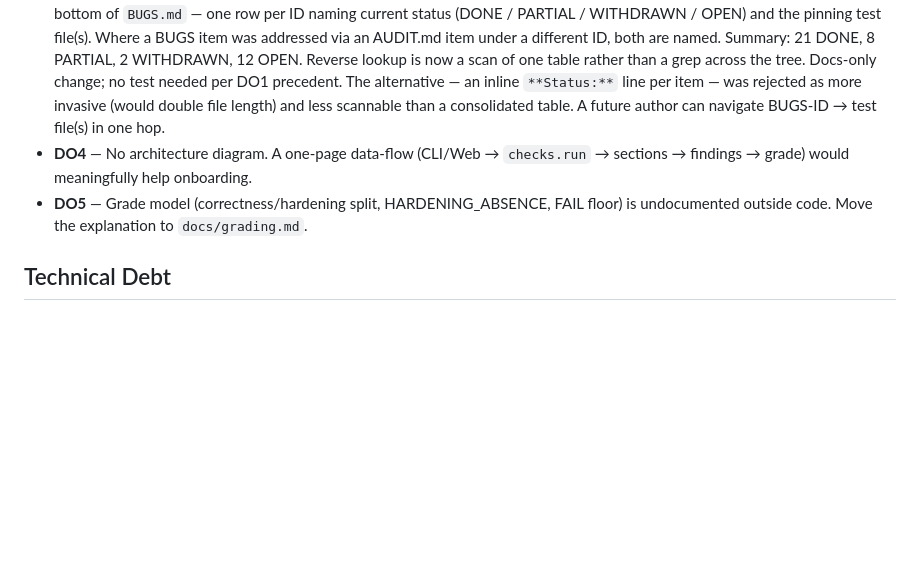
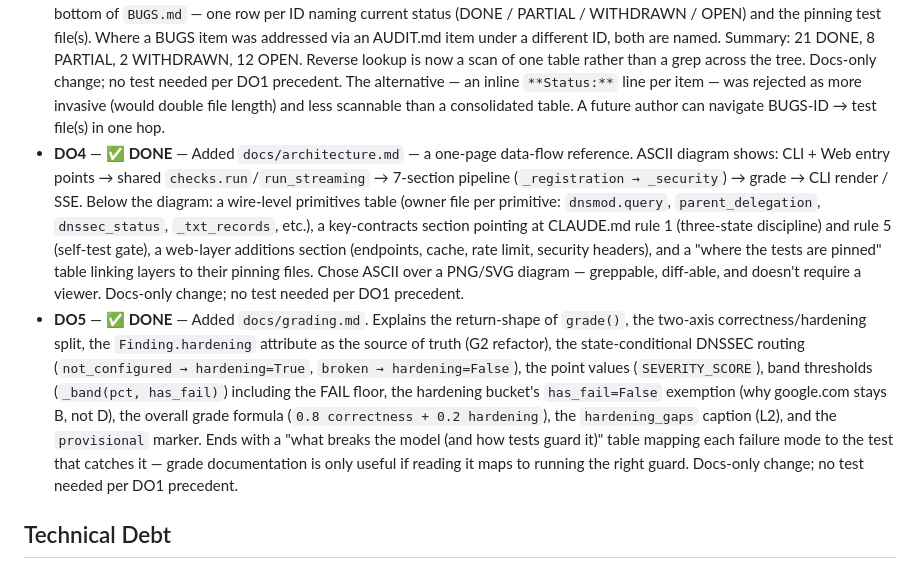
Before and after one commit to ArsathParves/posture-checker, a Markdown page: AUDIT.md, the part around the change. Drawn GitHub-style; blank space fills up the shorter version.

```diff
--- a/AUDIT.md
+++ b/AUDIT.md
@@ -211,8 +211,8 @@ The single most damaging correctness item is C4 (hardcoded anycast brand list in
 - **DO1** — ✅ **DONE** — Rewrote `README.md` to catch up with the Phase-4/5 landscape. Added: preferred `pip install -e .[web]` path (with `[web,performance]` for opt-in uvloop on Linux/macOS), `posture-cli` and `posture-web` console-script names, a full CLI flag table (`--json`, `--no-info`, `--dkim-selector`, `--skip-asn`, `--strict`), Dockerfile invocation (`docker build` + `docker run -p 8000:8000`), self-test warnings banner (from L1), `pytest -m "not network"` as the CI contract with a note on why the `network` marker is nightly-only (flaky external DNS would produce false CI failures). Kept the legacy `run_cli.sh` / `run_web.sh` documentation as still-works fallbacks rather than removing them — the wrappers do useful things (venv guard from F2) and removing them would break external documentation pointing at them. Docs-only change; no test needed per CLAUDE.md rule 3 (rule 3 governs behavioural fixes, not documentation).
 - **DO2** — ✅ **DONE** — Added `ROOT CAUSE PRINCIPLE (CLAUDE.md)` anchor comments at the five sites most prone to the "trust the shortcut" pattern, one per row of the CLAUDE.md table: (1) `checks._is_large_anycast_operator` — ASN before brand-string, the vergecloud/C4 lesson; (2) `dnsmod.parent_delegation` — parent zone's actual NS delegation before RDAP's NS list, the .bank.in/NIXI lesson; (3) `dnsmod.dnssec_status` — full DS→DNSKEY→chain-to-root before DNSKEY self-signature, the "self-signed but broken at parent" lesson; (4) `dnsmod.authoritative_vs_cached` — consensus + authoritative read before one recursive resolver's cache, with a cross-reference pointing at parent_delegation as the consensus leg; (5) `emailauth.TxtUnretrievable` — CLAUDE.md rule 1 (three states must never collapse) at the exception that carries "unretrievable" across the layer boundary. Plus a forward-pointer at `_registration`'s transfer-lock line naming EPP's full status code set as the source of truth (surfaced today only as `transferProhibited`, so this is a "widen when it becomes finding-relevant" note, not a bug). Docs-only change; no test needed per the DO1 precedent — the anchors ARE the fix, and behaviour is untouched (offline suite: 429 pass). A future author greppng for "ROOT CAUSE PRINCIPLE" finds every load-bearing shortcut/source-of-truth site in the codebase.
 - **DO3** — ✅ **DONE (with correction)** — Audit line said "BUGS.md lists N1–N33" but the file actually numbers items T1–T6 (EPIC 0) + B1–B37 (P0–P3) — 43 items covering 33 distinct findings. Added a **"Cross-reference: status & pinning tests"** section at the bottom of `BUGS.md` — one row per ID naming current status (DONE / PARTIAL / WITHDRAWN / OPEN) and the pinning test file(s). Where a BUGS item was addressed via an AUDIT.md item under a different ID, both are named. Summary: 21 DONE, 8 PARTIAL, 2 WITHDRAWN, 12 OPEN. Reverse lookup is now a scan of one table rather than a grep across the tree. Docs-only change; no test needed per DO1 precedent. The alternative — an inline `**Status:**` line per item — was rejected as more invasive (would double file length) and less scannable than a consolidated table. A future author can navigate BUGS-ID → test file(s) in one hop.
-- **DO4** — No architecture diagram. A one-page data-flow (CLI/Web → `checks.run` → sections → findings → grade) would meaningfully help onboarding.
-- **DO5** — Grade model (correctness/hardening split, HARDENING_ABSENCE, FAIL floor) is undocumented outside code. Move the explanation to `docs/grading.md`.
+- **DO4** — ✅ **DONE** — Added `docs/architecture.md` — a one-page data-flow reference. ASCII diagram shows: CLI + Web entry points → shared `checks.run`/`run_streaming` → 7-section pipeline (`_registration → _security`) → grade → CLI render / SSE. Below the diagram: a wire-level primitives table (owner file per primitive: `dnsmod.query`, `parent_delegation`, `dnssec_status`, `_txt_records`, etc.), a key-contracts section pointing at CLAUDE.md rule 1 (three-state discipline) and rule 5 (self-test gate), a web-layer additions section (endpoints, cache, rate limit, security headers), and a "where the tests are pinned" table linking layers to their pinning files. Chose ASCII over a PNG/SVG diagram — greppable, diff-able, and doesn't require a viewer. Docs-only change; no test needed per DO1 precedent.
+- **DO5** — ✅ **DONE** — Added `docs/grading.md`. Explains the return-shape of `grade()`, the two-axis correctness/hardening split, the `Finding.hardening` attribute as the source of truth (G2 refactor), the state-conditional DNSSEC routing (`not_configured → hardening=True`, `broken → hardening=False`), the point values (`SEVERITY_SCORE`), band thresholds (`_band(pct, has_fail)`) including the FAIL floor, the hardening bucket's `has_fail=False` exemption (why google.com stays B, not D), the overall grade formula (`0.8 correctness + 0.2 hardening`), the `hardening_gaps` caption (L2), and the `provisional` marker. Ends with a "what breaks the model (and how tests guard it)" table mapping each failure mode to the test that catches it — grade documentation is only useful if reading it maps to running the right guard. Docs-only change; no test needed per DO1 precedent.
 
 ## Technical Debt
 
```
Also changed, not shown: docs/architecture.md (added, +130 -0 lines), docs/grading.md (added, +184 -0 lines).
